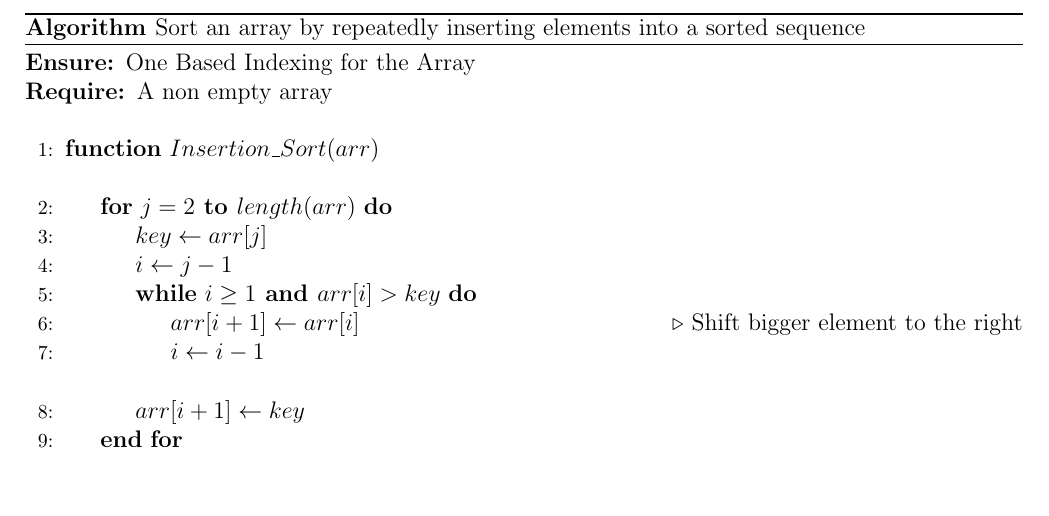
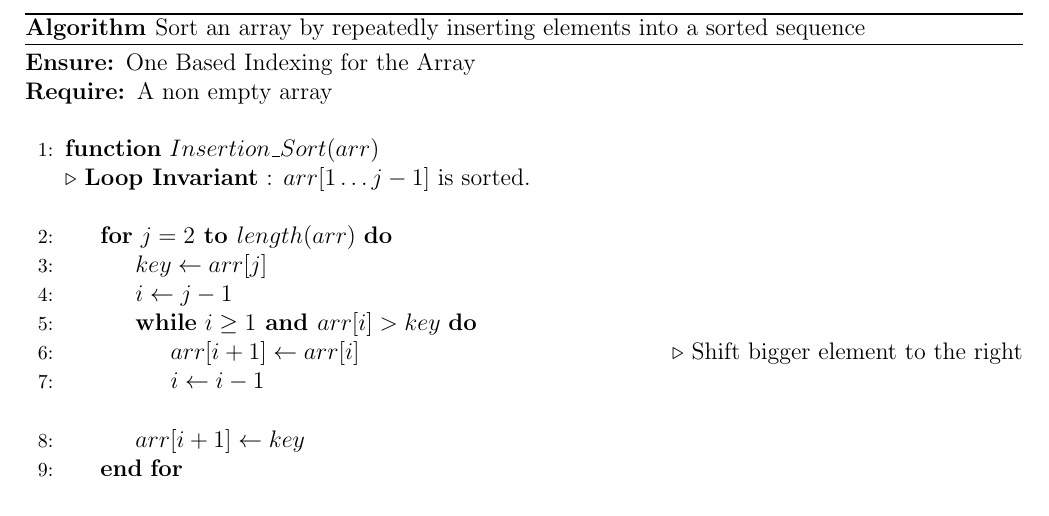
Before and after one commit to Just-A-Visitor/Algorithmic-Pseudocode, a LaTeX document (Pseudocode/Sorting/Insertion Sort/SourceCode.tex): part of the page, cut so that both start at the same text. Compiled offline with pdfLaTeX.

Commit message:
comment added

```diff
--- a/Pseudocode/Sorting/Insertion Sort/SourceCode.tex
+++ b/Pseudocode/Sorting/Insertion Sort/SourceCode.tex
@@ -38,6 +38,7 @@
     \Statex
 
     \Function{$Insertion\_Sort$}{$arr$}
+    \LeftComment{\textbf{Loop Invariant} : $arr[1 \dots j-1]$ is sorted}.
 
         \Statex
 
```
